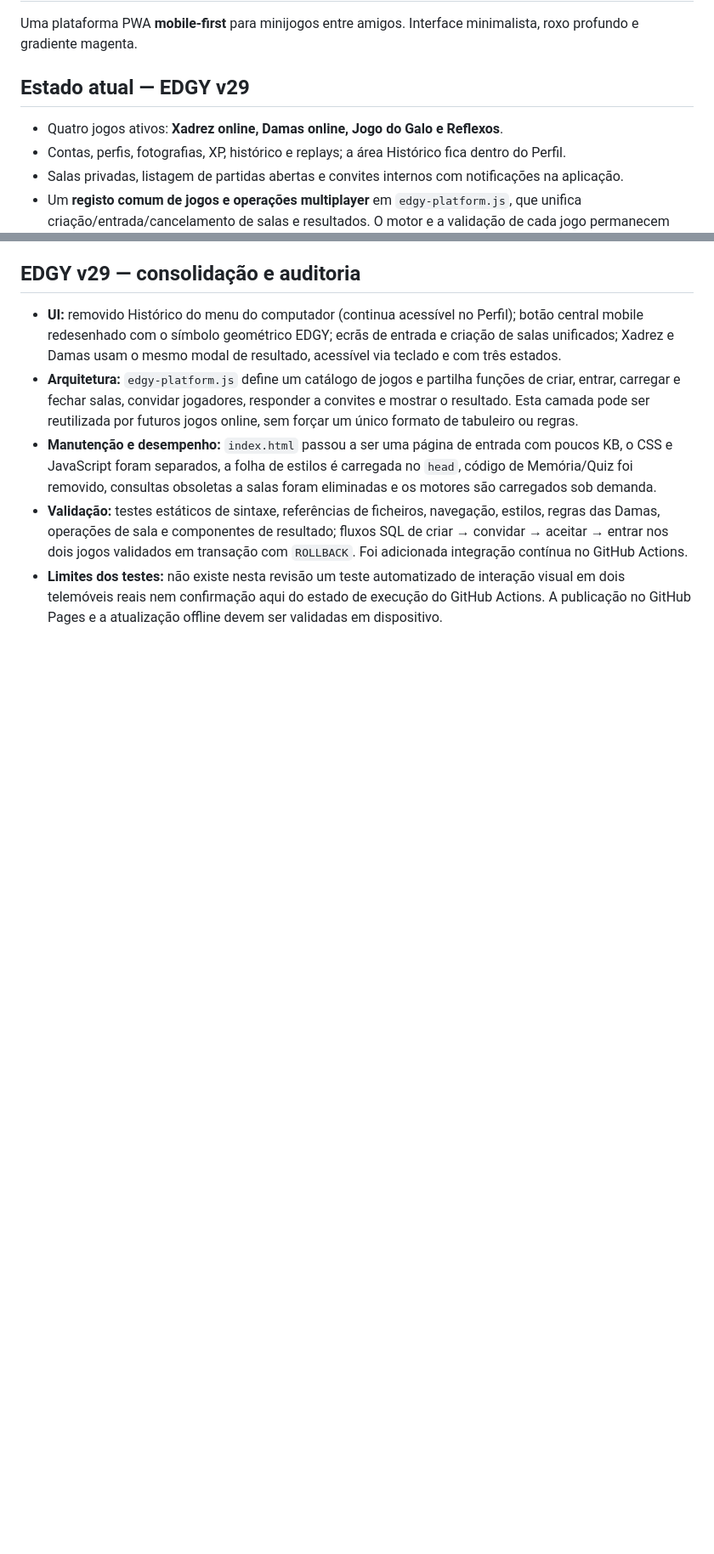
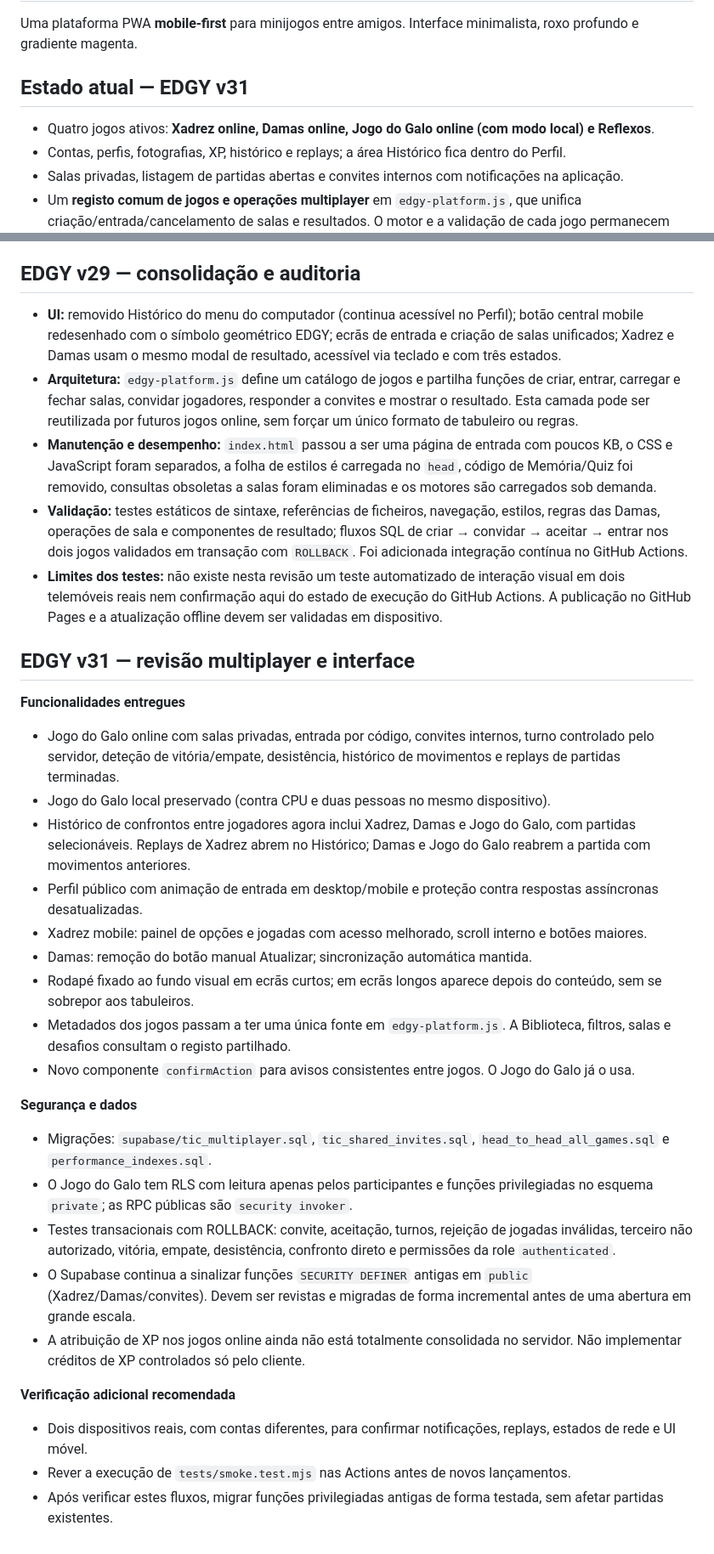
Before and after one commit to BPsBEAST/edgy-game-hub, a Markdown page: README.md, 2 parts joined by grey strips. Shown at 85% size. Drawn GitHub-style; blank space fills up the shorter version.

Commit message:
docs: EDGY v31 online Tic, shared game registry, profile history, mobile fixes and security audit findings

```diff
--- a/README.md
+++ b/README.md
@@ -2,9 +2,9 @@
 
 Uma plataforma PWA **mobile-first** para minijogos entre amigos. Interface minimalista, roxo profundo e gradiente magenta.
 
-## Estado atual — EDGY v29
+## Estado atual — EDGY v31
 
-- Quatro jogos ativos: **Xadrez online, Damas online, Jogo do Galo e Reflexos**.
+- Quatro jogos ativos: **Xadrez online, Damas online, Jogo do Galo online (com modo local) e Reflexos**.
 - Contas, perfis, fotografias, XP, histórico e replays; a área Histórico fica dentro do Perfil.
 - Salas privadas, listagem de partidas abertas e convites internos com notificações na aplicação.
 - Um **registo comum de jogos e operações multiplayer** em `edgy-platform.js`, que unifica criação/entrada/cancelamento de salas e resultados. O motor e a validação de cada jogo permanecem separados.
@@ -155,3 +155,28 @@ A aplicação pública é uma versão experimental para amigos; ainda não há m
 - **Manutenção e desempenho:** `index.html` passou a ser uma página de entrada com poucos KB, o CSS e JavaScript foram separados, a folha de estilos é carregada no `head`, código de Memória/Quiz foi removido, consultas obsoletas a salas foram eliminadas e os motores são carregados sob demanda.
 - **Validação:** testes estáticos de sintaxe, referências de ficheiros, navegação, estilos, regras das Damas, operações de sala e componentes de resultado; fluxos SQL de criar → convidar → aceitar → entrar nos dois jogos validados em transação com `ROLLBACK`. Foi adicionada integração contínua no GitHub Actions.
 - **Limites dos testes:** não existe nesta revisão um teste automatizado de interação visual em dois telemóveis reais nem confirmação aqui do estado de execução do GitHub Actions. A publicação no GitHub Pages e a atualização offline devem ser validadas em dispositivo.
+
+## EDGY v31 — revisão multiplayer e interface
+
+**Funcionalidades entregues**
+- Jogo do Galo online com salas privadas, entrada por código, convites internos, turno controlado pelo servidor, deteção de vitória/empate, desistência, histórico de movimentos e replays de partidas terminadas.
+- Jogo do Galo local preservado (contra CPU e duas pessoas no mesmo dispositivo).
+- Histórico de confrontos entre jogadores agora inclui Xadrez, Damas e Jogo do Galo, com partidas selecionáveis. Replays de Xadrez abrem no Histórico; Damas e Jogo do Galo reabrem a partida com movimentos anteriores.
+- Perfil público com animação de entrada em desktop/mobile e proteção contra respostas assíncronas desatualizadas.
+- Xadrez mobile: painel de opções e jogadas com acesso melhorado, scroll interno e botões maiores.
+- Damas: remoção do botão manual Atualizar; sincronização automática mantida.
+- Rodapé fixado ao fundo visual em ecrãs curtos; em ecrãs longos aparece depois do conteúdo, sem se sobrepor aos tabuleiros.
+- Metadados dos jogos passam a ter uma única fonte em `edgy-platform.js`. A Biblioteca, filtros, salas e desafios consultam o registo partilhado.
+- Novo componente `confirmAction` para avisos consistentes entre jogos. O Jogo do Galo já o usa.
+
+**Segurança e dados**
+- Migrações: `supabase/tic_multiplayer.sql`, `tic_shared_invites.sql`, `head_to_head_all_games.sql` e `performance_indexes.sql`.
+- O Jogo do Galo tem RLS com leitura apenas pelos participantes e funções privilegiadas no esquema `private`; as RPC públicas são `security invoker`.
+- Testes transacionais com ROLLBACK: convite, aceitação, turnos, rejeição de jogadas inválidas, terceiro não autorizado, vitória, empate, desistência, confronto direto e permissões da role `authenticated`.
+- O Supabase continua a sinalizar funções `SECURITY DEFINER` antigas em `public` (Xadrez/Damas/convites). Devem ser revistas e migradas de forma incremental antes de uma abertura em grande escala.
+- A atribuição de XP nos jogos online ainda não está totalmente consolidada no servidor. Não implementar créditos de XP controlados só pelo cliente.
+
+**Verificação adicional recomendada**
+- Dois dispositivos reais, com contas diferentes, para confirmar notificações, replays, estados de rede e UI móvel.
+- Rever a execução de `tests/smoke.test.mjs` nas Actions antes de novos lançamentos.
+- Após verificar estes fluxos, migrar funções privilegiadas antigas de forma testada, sem afetar partidas existentes.
```
